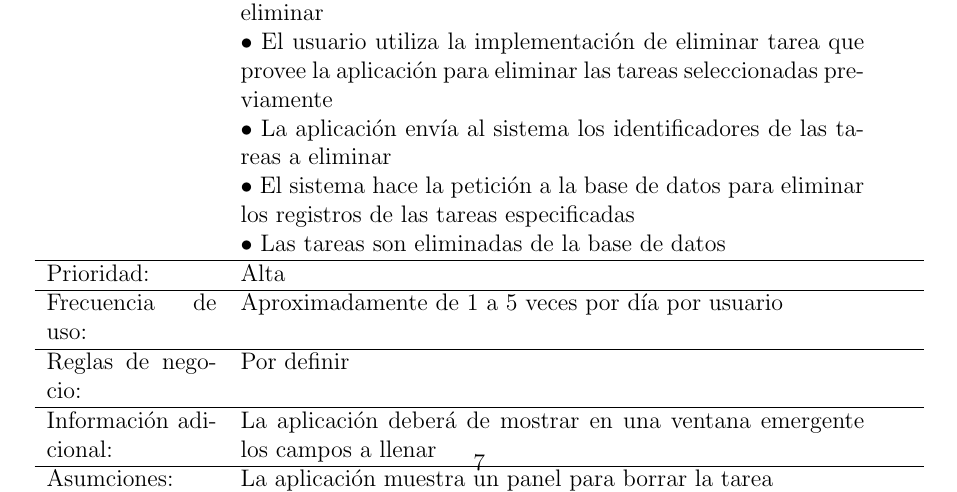
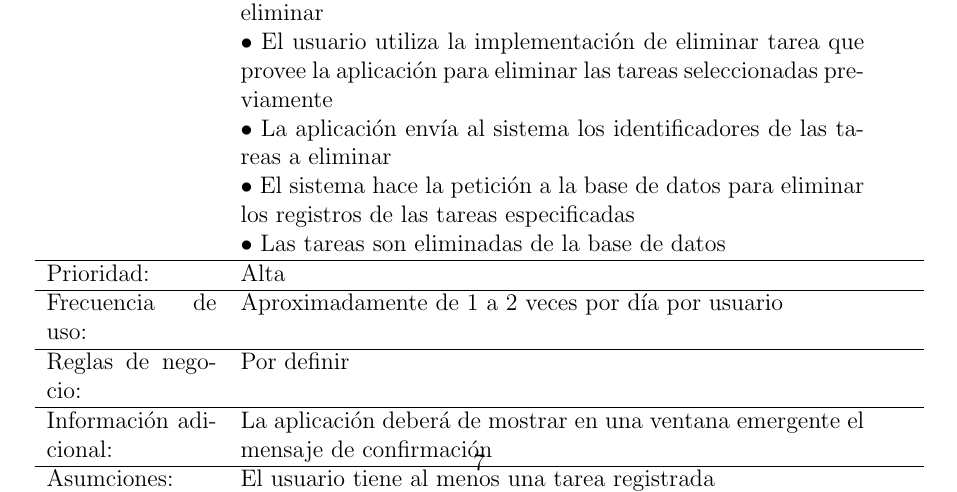
Before and after one commit to jmacias1503/proyecto_final_ing_requerimientos_back, a LaTeX document (docs/documentation.tex, which reads docs/casos-de-uso.tex): part of page 8 of 15, cut so that both start at the same text. Compiled offline with pdfLaTeX.

Commit message:
docs: edited for deleting tasks

```diff
--- a/docs/casos-de-uso.tex
+++ b/docs/casos-de-uso.tex
@@ -81,13 +82,13 @@
   \hline
   Prioridad: & \multicolumn{3}{p{11cm}}{Alta}\\
   \hline
-  Frecuencia de uso: & \multicolumn{3}{p{11cm}}{Aproximadamente de 1 a 5 veces por d\'ia por usuario}\\
+  Frecuencia de uso: & \multicolumn{3}{p{11cm}}{Aproximadamente de 1 a 2 veces por d\'ia por usuario}\\
   \hline
   Reglas de negocio: & \multicolumn{3}{p{11cm}}{Por definir}\\
   \hline
-  Informaci\'on adicional: & \multicolumn{3}{p{11cm}}{La aplicaci\'on deber\'a de mostrar en una ventana emergente los campos a llenar}\\
+  Informaci\'on adicional: & \multicolumn{3}{p{11cm}}{La aplicaci\'on deber\'a de mostrar en una ventana emergente el mensaje de confirmaci\'on}\\
   \hline
-  Asumciones: & \multicolumn{3}{p{11cm}}{La aplicaci\'on muestra un panel para borrar la tarea}\\
+  Asumciones: & \multicolumn{3}{p{11cm}}{El usuario tiene al menos una tarea registrada}\\
   \hline
 \end{tabular}
 \end{center}
```
Also changed, not shown: docs/casos-de-uso.tex (1 more changed lines).
